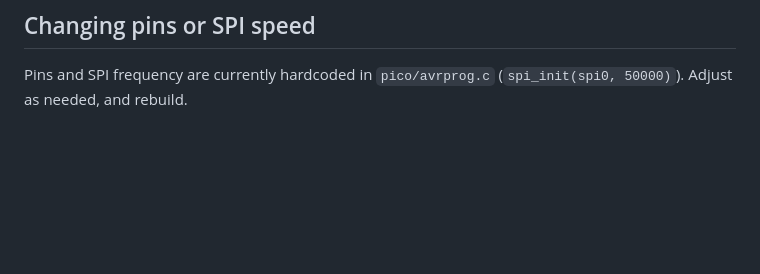
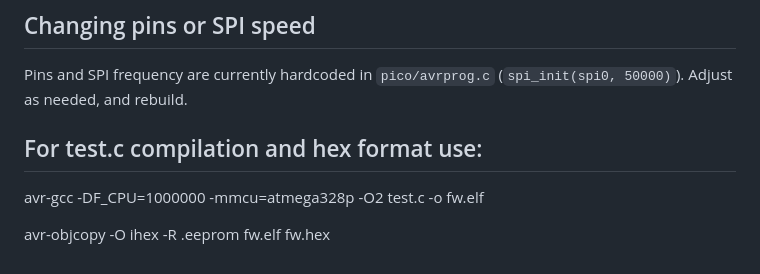
Before and after one commit to MUdroThe1/avr-pico-programmer-release, a Markdown page: README.md, the part around the change. Rendered like a GitHub page; blank space fills up the shorter version.

Commit message:
Updated README.md for right compilation sequence

```diff
--- a/README.md
+++ b/README.md
@@ -116,3 +116,8 @@ avrdude -p m328p -c stk500v1 -P /dev/ttyACM0 -b 115200 -U flash:r:/tmp/readback.
 ## Changing pins or SPI speed
 
 Pins and SPI frequency are currently hardcoded in `pico/avrprog.c` (`spi_init(spi0, 50000)`). Adjust as needed, and rebuild.
+
+## For test.c compilation and hex format use:
+avr-gcc -DF_CPU=1000000 -mmcu=atmega328p -O2 test.c -o fw.elf
+
+avr-objcopy -O ihex -R .eeprom fw.elf fw.hex
```
